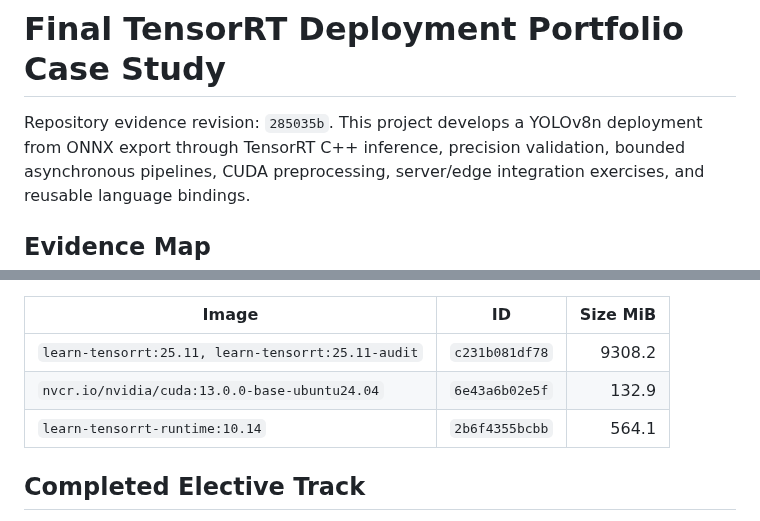
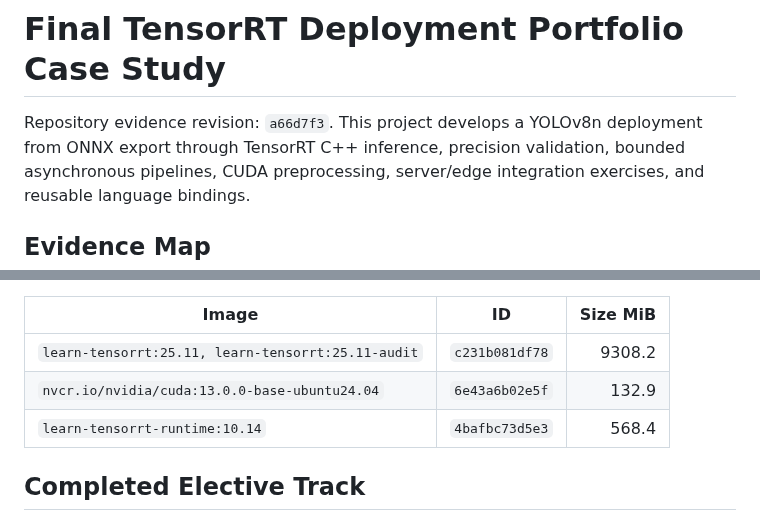
Before and after one commit to Parker-Lyu/Learn-TensorRT, a Markdown page: reports/24_final_portfolio_case_study.md, 2 parts joined by grey strips. Drawn GitHub-style.

Commit message:
Refresh final portfolio verification after strong typing

```diff
--- a/reports/24_final_portfolio_case_study.md
+++ b/reports/24_final_portfolio_case_study.md
@@ -1,6 +1,6 @@
 # Final TensorRT Deployment Portfolio Case Study
 
-Repository evidence revision: `285035b`. This project develops a YOLOv8n deployment from ONNX
+Repository evidence revision: `a66d7f3`. This project develops a YOLOv8n deployment from ONNX
 export through TensorRT C++ inference, precision validation, bounded asynchronous pipelines, CUDA
 preprocessing, server/edge integration exercises, and reusable language bindings.
 
@@ -84,7 +84,7 @@ for the deployment environment.
 | --- | --- | ---: |
 | `learn-tensorrt:25.11, learn-tensorrt:25.11-audit` | `c231b081df78` | 9308.2 |
 | `nvcr.io/nvidia/cuda:13.0.0-base-ubuntu24.04` | `6e43a6b02e5f` | 132.9 |
-| `learn-tensorrt-runtime:10.14` | `2b6f4355bcbb` | 564.1 |
+| `learn-tensorrt-runtime:10.14` | `4bafbc73d5e3` | 568.4 |
 
 ## Completed Elective Track
 
```
